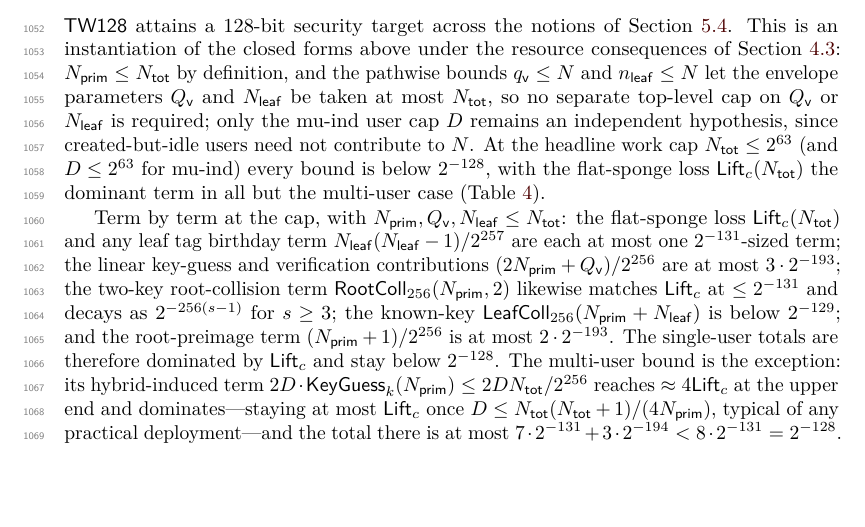
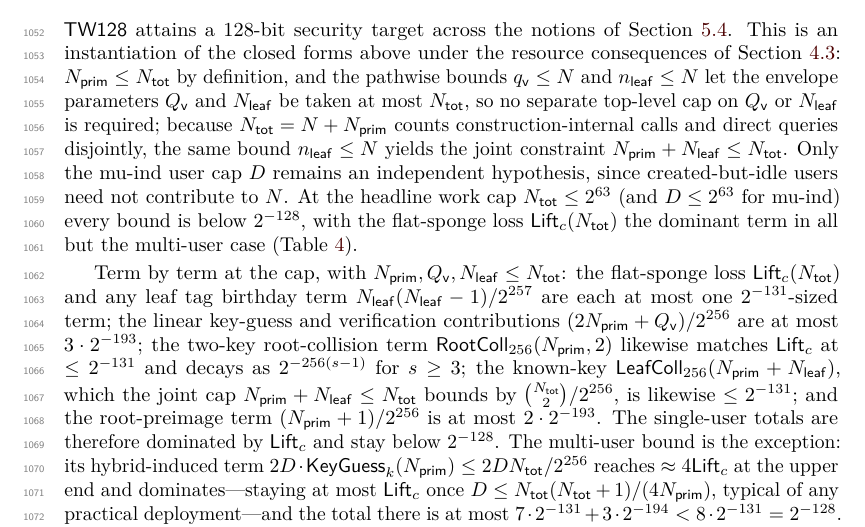
Before and after one commit to codahale/treewrap, a LaTeX document (paper/main.tex, which reads paper/sections/05-main-results.tex): part of page 28 of 67, cut so that both start at the same text, the shorter picture padded with empty space. Compiled offline with pdfLaTeX.

Commit message:
Tighten the concrete leaf-collision term with the joint resource cap
The concrete-security accounting bounded the known-key leaf-collision
term using the independent caps Nprim, Nleaf <= Ntot, giving 2^-129 --
larger than the flat-sponge loss, which contradicted the table's listing
of Lift_c as the dominant Tag-CMTDs-4 term. Since Ntot = N + Nprim counts
direct queries and construction-internal calls disjointly and nleaf <= N,
the joint constraint Nprim + Nleaf <= Ntot holds; state it in the
resource consequences and the table caption, and use it to bound the leaf
term by binom(Ntot,2)/2^256 <= 2^-131. Lift_c is now legitimately the
dominant single-user term and the reported margin tightens. No symbolic
bound or theorem changes.

```diff
--- a/paper/sections/05-main-results.tex
+++ b/paper/sections/05-main-results.tex
@@ -556,8 +556,11 @@ under the resource consequences of \Cref{sec:resources}: $\Nprim \leq
 \Ntot$ by definition, and the pathwise bounds $\qv \leq N$ and
 $\nleaf \leq N$ let the envelope parameters $\Qv$ and $\Nleaf$ be taken at
 most $\Ntot$, so no separate top-level cap on $\Qv$ or $\Nleaf$ is
-required; only the mu-ind user cap $D$ remains an independent hypothesis,
-since created-but-idle users need not contribute to $N$. At the headline
+required; because $\Ntot = N + \Nprim$ counts construction-internal calls
+and direct queries disjointly, the same bound $\nleaf \leq N$ yields the
+joint constraint $\Nprim + \Nleaf \leq \Ntot$. Only the mu-ind user cap
+$D$ remains an independent hypothesis, since created-but-idle users need
+not contribute to $N$. At the headline
 work cap $\Ntot \leq 2^{63}$ (and $D \leq 2^{63}$ for mu-ind) every bound
 is below $2^{-128}$, with the flat-sponge loss $\Lift_c(\Ntot)$ the
 dominant term in all but the multi-user case
@@ -591,8 +595,10 @@ the linear key-guess and verification contributions
 $(2\Nprim+\Qv)/2^{256}$ are at most $3 \cdot 2^{-193}$; the two-key
 root-collision term $\RootColl_{256}(\Nprim,2)$ likewise matches
 $\Lift_c$ at $\leq 2^{-131}$ and decays as $2^{-256(s-1)}$ for
-$s \geq 3$; the known-key $\LeafColl_{256}(\Nprim+\Nleaf)$ is below
-$2^{-129}$; and the root-preimage term $(\Nprim+1)/2^{256}$ is at most
+$s \geq 3$; the known-key $\LeafColl_{256}(\Nprim+\Nleaf)$, which the
+joint cap $\Nprim+\Nleaf \leq \Ntot$ bounds by $\binom{\Ntot}{2}/2^{256}$,
+is likewise $\leq 2^{-131}$; and the root-preimage term
+$(\Nprim+1)/2^{256}$ is at most
 $2 \cdot 2^{-193}$. The single-user totals are therefore dominated by
 $\Lift_c$ and stay below $2^{-128}$. The multi-user bound is the
 exception: its hybrid-induced term $2D \cdot \KeyGuess_k(\Nprim) \leq
```
Also changed, not shown: paper/main.pdf, paper/sections/05-main-results.tex (3 more changed lines).
